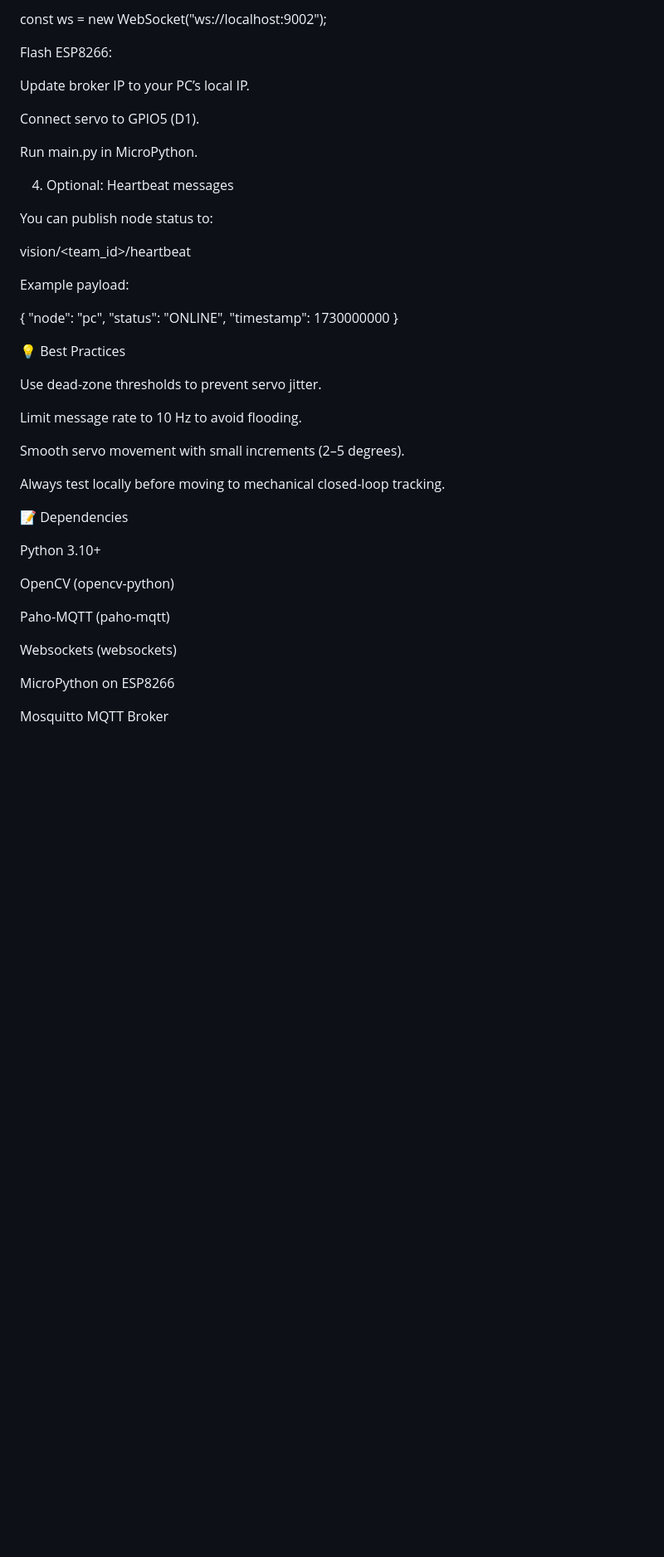
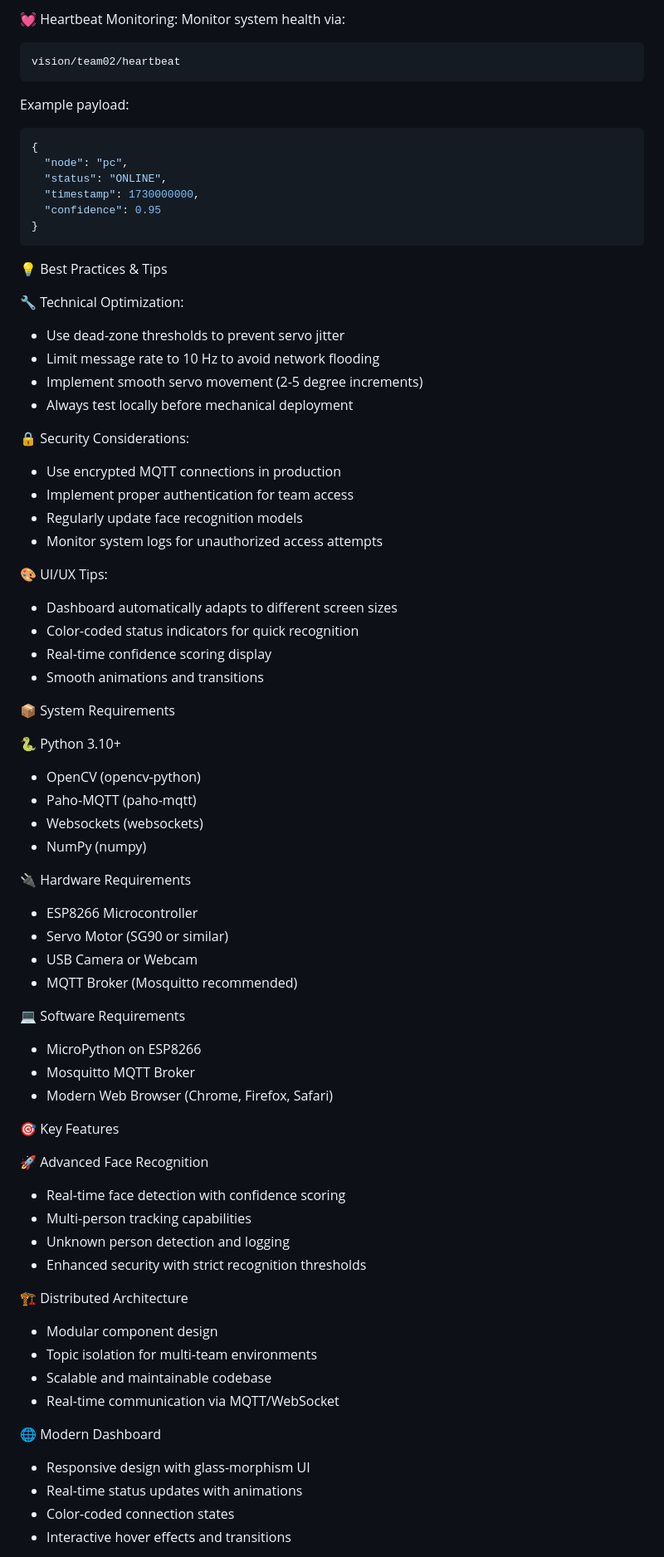
Before and after one commit to satiannah1/FaceLock-MQTT, a Markdown page: README.md, the part around one of its changes. Shown at 83% size. Drawn GitHub-style; blank space fills up the shorter version.

````diff
--- a/README.md
+++ b/README.md
@@ -118,51 +138,76 @@ Ensure WebSocket URL matches backend:
 
-const ws = new WebSocket("ws://localhost:9002");
-
-
-Flash ESP8266:
-
-Update broker IP to your PC’s local IP.
-
-Connect servo to GPIO5 (D1).
-
-Run main.py in MicroPython.
-
-4. Optional: Heartbeat messages
-
-You can publish node status to:
-
-vision/<team_id>/heartbeat
-
+💓 Heartbeat Monitoring:
+Monitor system health via:
+```
+vision/team02/heartbeat
+```
 
 Example payload:
-
+```json
 {
   "node": "pc",
   "status": "ONLINE",
-  "timestamp": 1730000000
+  "timestamp": 1730000000,
+  "confidence": 0.95
 }
+```
 
-💡 Best Practices
+💡 Best Practices & Tips
 
-Use dead-zone thresholds to prevent servo jitter.
+🔧 Technical Optimization:
+- Use dead-zone thresholds to prevent servo jitter
+- Limit message rate to 10 Hz to avoid network flooding
+- Implement smooth servo movement (2-5 degree increments)
+- Always test locally before mechanical deployment
 
-Limit message rate to 10 Hz to avoid flooding.
+🔒 Security Considerations:
+- Use encrypted MQTT connections in production
+- Implement proper authentication for team access
+- Regularly update face recognition models
+- Monitor system logs for unauthorized access attempts
 
-Smooth servo movement with small increments (2–5 degrees).
+🎨 UI/UX Tips:
+- Dashboard automatically adapts to different screen sizes
+- Color-coded status indicators for quick recognition
+- Real-time confidence scoring display
+- Smooth animations and transitions
 
-Always test locally before moving to mechanical closed-loop tracking.
+📦 System Requirements
 
-📝 Dependencies
+🐍 Python 3.10+
+- OpenCV (opencv-python)
+- Paho-MQTT (paho-mqtt)
+- Websockets (websockets)
+- NumPy (numpy)
 
-Python 3.10+
+🔌 Hardware Requirements
+- ESP8266 Microcontroller
+- Servo Motor (SG90 or similar)
+- USB Camera or Webcam
+- MQTT Broker (Mosquitto recommended)
 
-OpenCV (opencv-python)
+💻 Software Requirements
+- MicroPython on ESP8266
+- Mosquitto MQTT Broker
+- Modern Web Browser (Chrome, Firefox, Safari)
 
-Paho-MQTT (paho-mqtt)
+🎯 Key Features
 
-Websockets (websockets)
+🚀 Advanced Face Recognition
+- Real-time face detection with confidence scoring
+- Multi-person tracking capabilities
+- Unknown person detection and logging
+- Enhanced security with strict recognition thresholds
 
-MicroPython on ESP8266
+🏗️ Distributed Architecture
+- Modular component design
+- Topic isolation for multi-team environments
+- Scalable and maintainable codebase
+- Real-time communication via MQTT/WebSocket
 
-Mosquitto MQTT Broker
+🌐 Modern Dashboard
+- Responsive design with glass-morphism UI
+- Real-time status updates with animations
+- Color-coded connection states
+- Interactive hover effects and transitions
 
````
Also changed, not shown: other parts of README.md (+104 -69 lines).
